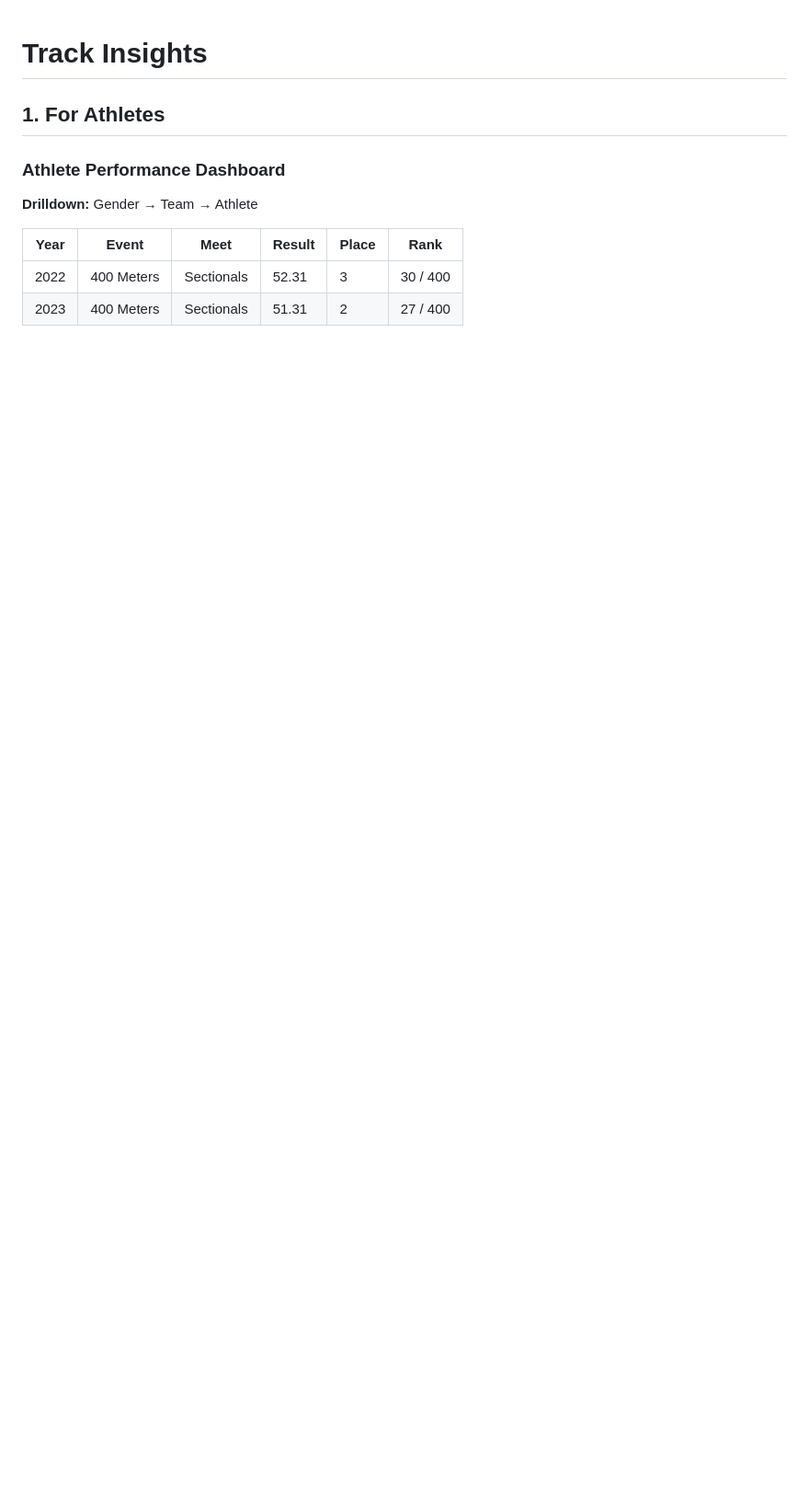
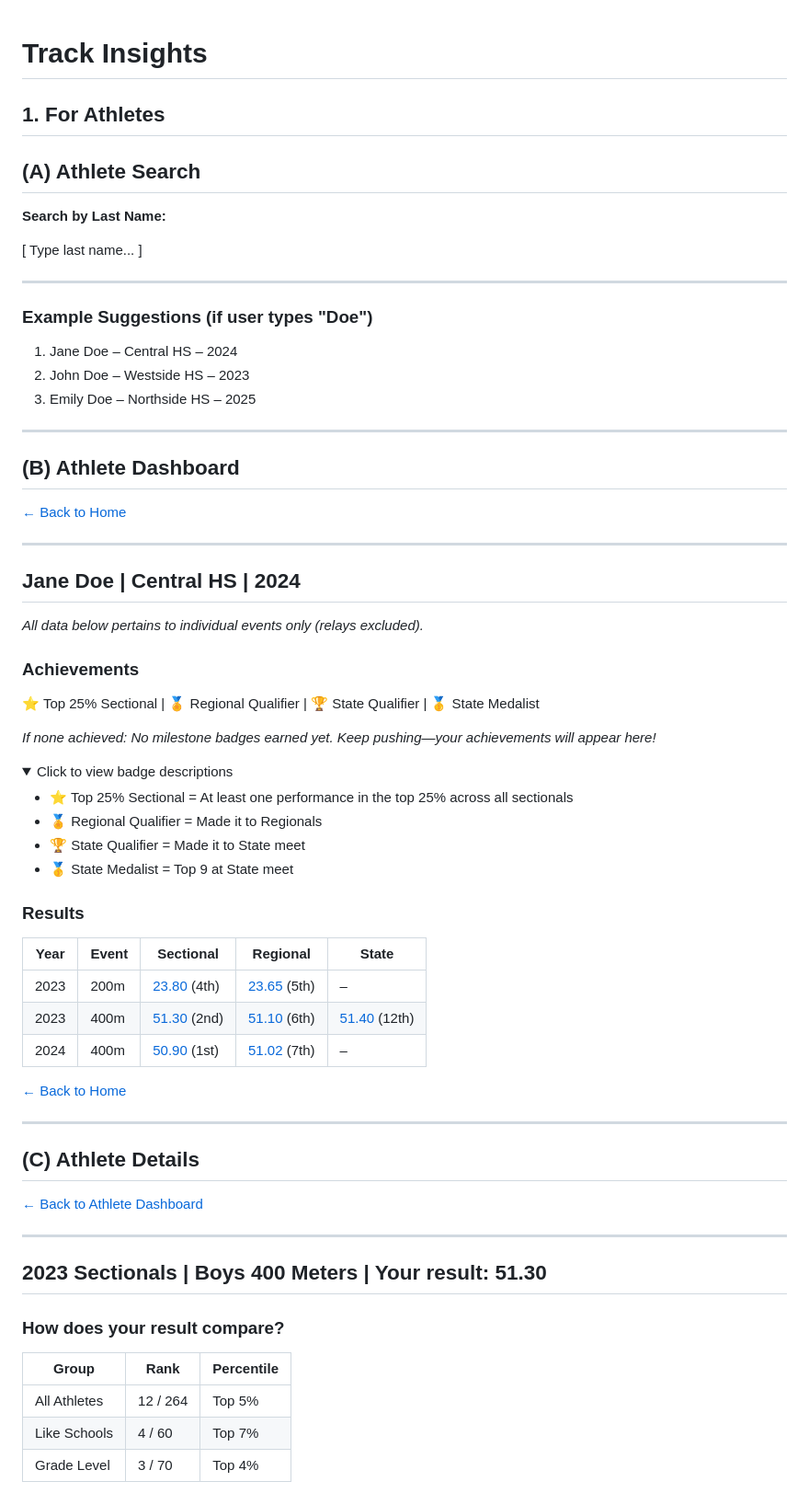
Before and after one commit to trackinsights/track_app, a Markdown page: design.md, the part around one of its changes. Shown at 92% size. GitHub-like rendering; folded sections open; blank space fills up the shorter version.

```diff
--- a/design.md
+++ b/design.md
@@ -2,10 +2,70 @@
 
 ## 1. For Athletes
 
-### Athlete Performance Dashboard
-**Drilldown:** Gender → Team → Athlete
+## (A) Athlete Search
 
-| Year | Event      | Meet       | Result | Place | Rank                    |
-|------|------------|------------|--------|---------|-------------------------|
-| 2022 | 400 Meters | Sectionals | 52.31  | 3   | 30 / 400                |
-| 2023 | 400 Meters | Sectionals | 51.31  | 2   | 27 / 400                |
+**Search by Last Name:**
+
+[ Type last name... ]
+
+---
+
+### Example Suggestions (if user types "Doe")
+
+1. Jane Doe – Central HS – 2024
+2. John Doe – Westside HS – 2023
+3. Emily Doe – Northside HS – 2025
+
+---
+## (B) Athlete Dashboard
+
+[← Back to Home](#)
+
+---
+
+## Jane Doe | Central HS | 2024
+
+*All data below pertains to individual events only (relays excluded).*
+
+### Achievements
+
+⭐ Top 25% Sectional | 🏅 Regional Qualifier | 🏆 State Qualifier | 🥇 State Medalist
+
+*If none achieved:* *No milestone badges earned yet. Keep pushing—your achievements will appear here!*
+
+<details id="badge-key">
+<summary>Click to view badge descriptions</summary>
+
+- ⭐ Top 25% Sectional = At least one performance in the top 25% across all sectionals
+- 🏅 Regional Qualifier = Made it to Regionals
+- 🏆 State Qualifier = Made it to State meet
+- 🥇 State Medalist = Top 9 at State meet
+
+</details>
+
+### Results
+
+| Year | Event | Sectional | Regional | State |
+|------|-------|-----------|---------|-------|
+| 2023 | 200m  | [23.80](#sectional-detail-2023-200m) (4th) | [23.65](#regional-detail-2023-200m) (5th) | – |
+| 2023 | 400m  | [51.30](#sectional-detail-2023-400m) (2nd) | [51.10](#regional-detail-2023-400m) (6th) | [51.40](#state-detail-2023-400m) (12th) |
+| 2024 | 400m  | [50.90](#sectional-detail-2024-400m) (1st) | [51.02](#regional-detail-2024-400m) (7th) | – |
+
+[← Back to Home](#)
+
+---
+## (C) Athlete Details
+
+[← Back to Athlete Dashboard](#)
+
+---
+## 2023 Sectionals | Boys 400 Meters | Your result: 51.30
+
+### How does your result compare?
+
+| Group | Rank      | Percentile |
+|-----------------|-----------|------------|
+| All Athletes    | 12 / 264 | Top 5%     |
+| Like Schools    | 4 / 60   | Top 7%     |
+| Grade Level      | 3 / 70   | Top 4%     |
+
```
Also changed, not shown: other parts of design.md (+20 -3 lines).
